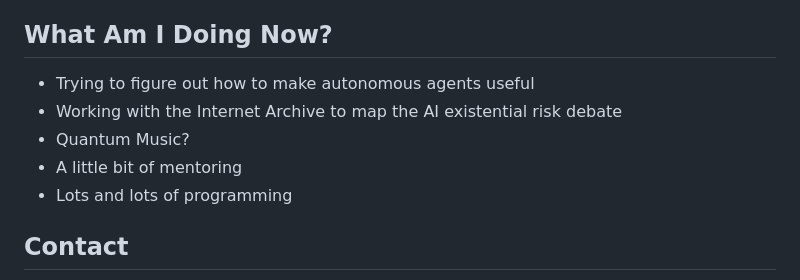
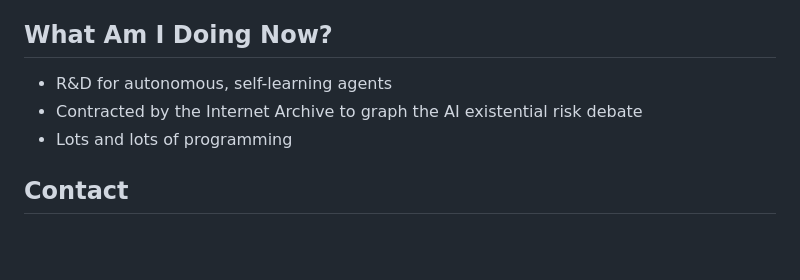
Before and after one commit to lalalune/website, a Markdown page: README.md, the part around the change. Drawn GitHub-style; blank space fills up the shorter version.

```diff
--- a/README.md
+++ b/README.md
@@ -5,10 +5,8 @@ Full-stack engineer and product designer with a passion for building things that
 
 ## What Am I Doing Now?
 
-- Trying to figure out how to make autonomous agents useful
-- Working with the Internet Archive to map the AI existential risk debate
-- Quantum Music?
-- A little bit of mentoring
+- R&D for autonomous, self-learning agents
+- Contracted by the Internet Archive to graph the AI existential risk debate
 - Lots and lots of programming
 
 ## Contact
```
